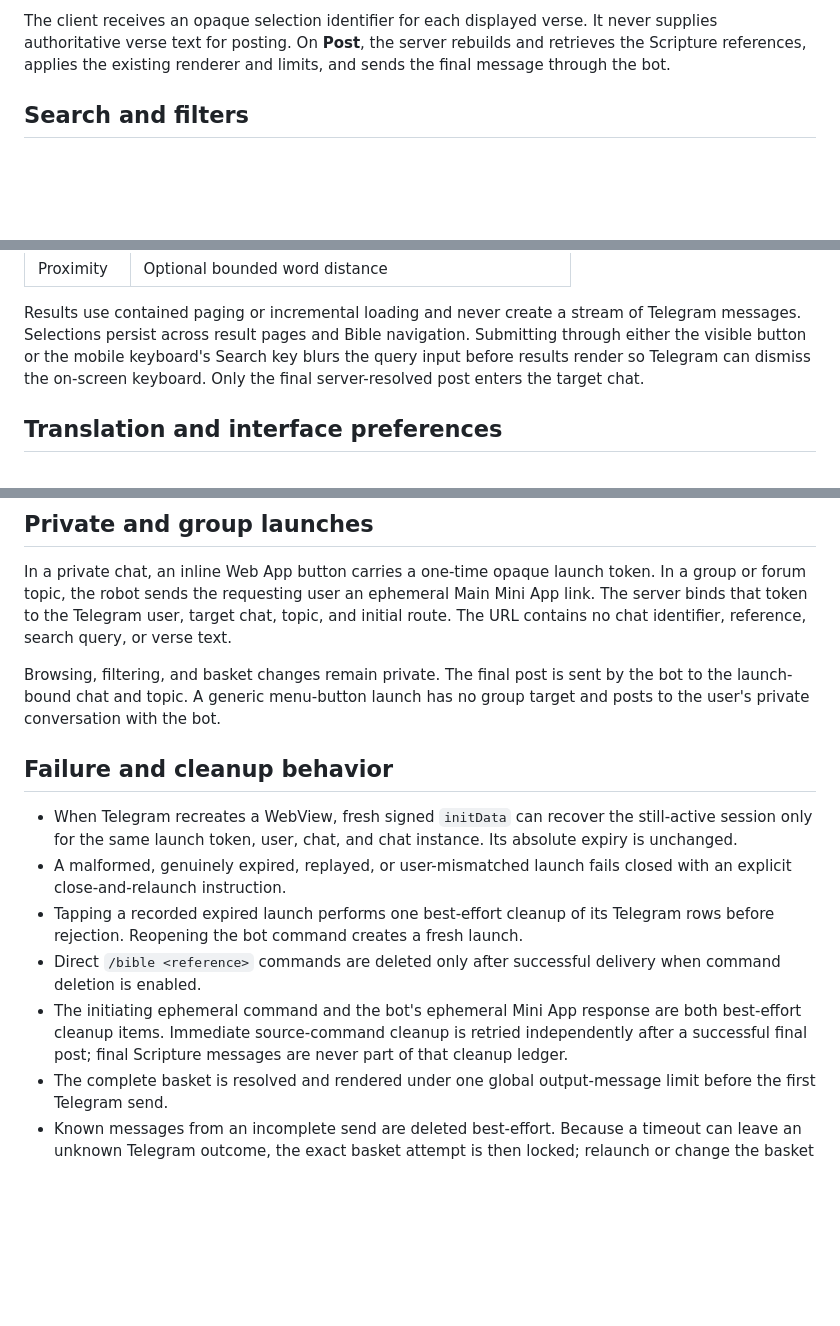
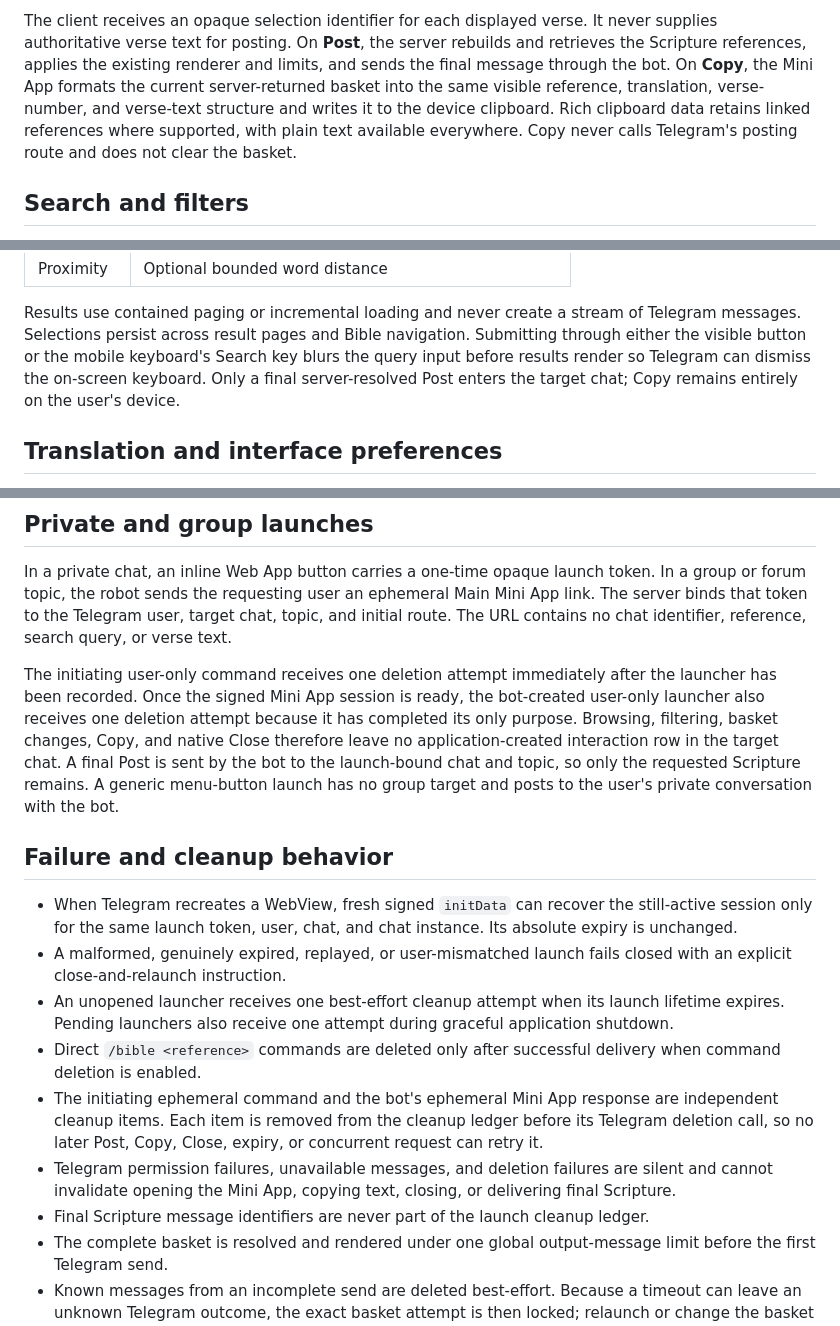
Before and after one commit to getbible/robot, a Markdown page: docs/INTERACTIONS.md, 3 parts joined by grey strips. Rendered like a GitHub page; blank space fills up the shorter version.

Commit message:
Document copy and at-most-once cleanup

```diff
--- a/docs/INTERACTIONS.md
+++ b/docs/INTERACTIONS.md
@@ -71,7 +71,12 @@ into safe references at post time.
 The client receives an opaque selection identifier for each displayed verse.
 It never supplies authoritative verse text for posting. On **Post**, the server
 rebuilds and retrieves the Scripture references, applies the existing renderer
-and limits, and sends the final message through the bot.
+and limits, and sends the final message through the bot. On **Copy**, the Mini
+App formats the current server-returned basket into the same visible reference,
+translation, verse-number, and verse-text structure and writes it to the device
+clipboard. Rich clipboard data retains linked references where supported, with
+plain text available everywhere. Copy never calls Telegram's posting route and
+does not clear the basket.
 
 ## Search and filters
 
@@ -98,8 +103,8 @@ Results use contained paging or incremental loading and never create a stream
 of Telegram messages. Selections persist across result pages and Bible
 navigation. Submitting through either the visible button or the mobile
 keyboard's Search key blurs the query input before results render so Telegram
-can dismiss the on-screen keyboard. Only the final server-resolved post enters
-the target chat.
+can dismiss the on-screen keyboard. Only a final server-resolved Post enters
+the target chat; Copy remains entirely on the user's device.
 
 ## Translation and interface preferences
 
@@ -151,9 +156,14 @@ ephemeral Main Mini App link. The server binds that token to the Telegram user,
 target chat, topic, and initial route. The URL contains no chat identifier,
 reference, search query, or verse text.
 
-Browsing, filtering, and basket changes remain private. The final post is sent
-by the bot to the launch-bound chat and topic. A generic menu-button launch has
-no group target and posts to the user's private conversation with the bot.
+The initiating user-only command receives one deletion attempt immediately
+after the launcher has been recorded. Once the signed Mini App session is ready,
+the bot-created user-only launcher also receives one deletion attempt because
+it has completed its only purpose. Browsing, filtering, basket changes, Copy,
+and native Close therefore leave no application-created interaction row in the
+target chat. A final Post is sent by the bot to the launch-bound chat and topic,
+so only the requested Scripture remains. A generic menu-button launch has no
+group target and posts to the user's private conversation with the bot.
 
 ## Failure and cleanup behavior
 
@@ -162,15 +172,20 @@ no group target and posts to the user's private conversation with the bot.
   instance. Its absolute expiry is unchanged.
 - A malformed, genuinely expired, replayed, or user-mismatched launch fails
   closed with an explicit close-and-relaunch instruction.
-- Tapping a recorded expired launch performs one best-effort cleanup of its
-  Telegram rows before rejection. Reopening the bot command creates a fresh
-  launch.
+- An unopened launcher receives one best-effort cleanup attempt when its launch
+  lifetime expires. Pending launchers also receive one attempt during graceful
+  application shutdown.
 - Direct `/bible <reference>` commands are deleted only after successful
   delivery when command deletion is enabled.
 - The initiating ephemeral command and the bot's ephemeral Mini App response
-  are both best-effort cleanup items. Immediate source-command cleanup is
-  retried independently after a successful final post; final Scripture
-  messages are never part of that cleanup ledger.
+  are independent cleanup items. Each item is removed from the cleanup ledger
+  before its Telegram deletion call, so no later Post, Copy, Close, expiry, or
+  concurrent request can retry it.
+- Telegram permission failures, unavailable messages, and deletion failures are
+  silent and cannot invalidate opening the Mini App, copying text, closing, or
+  delivering final Scripture.
+- Final Scripture message identifiers are never part of the launch cleanup
+  ledger.
 - The complete basket is resolved and rendered under one global output-message
   limit before the first Telegram send.
 - Known messages from an incomplete send are deleted best-effort. Because a
```
Also changed, not shown: other parts of docs/INTERACTIONS.md (+1 -1 lines).
